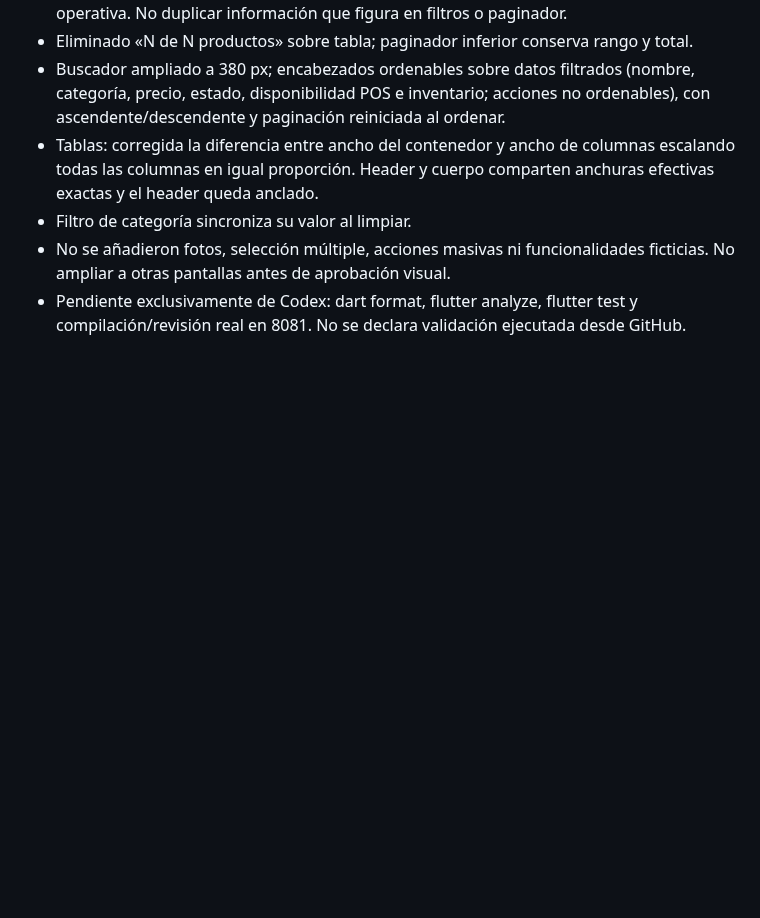
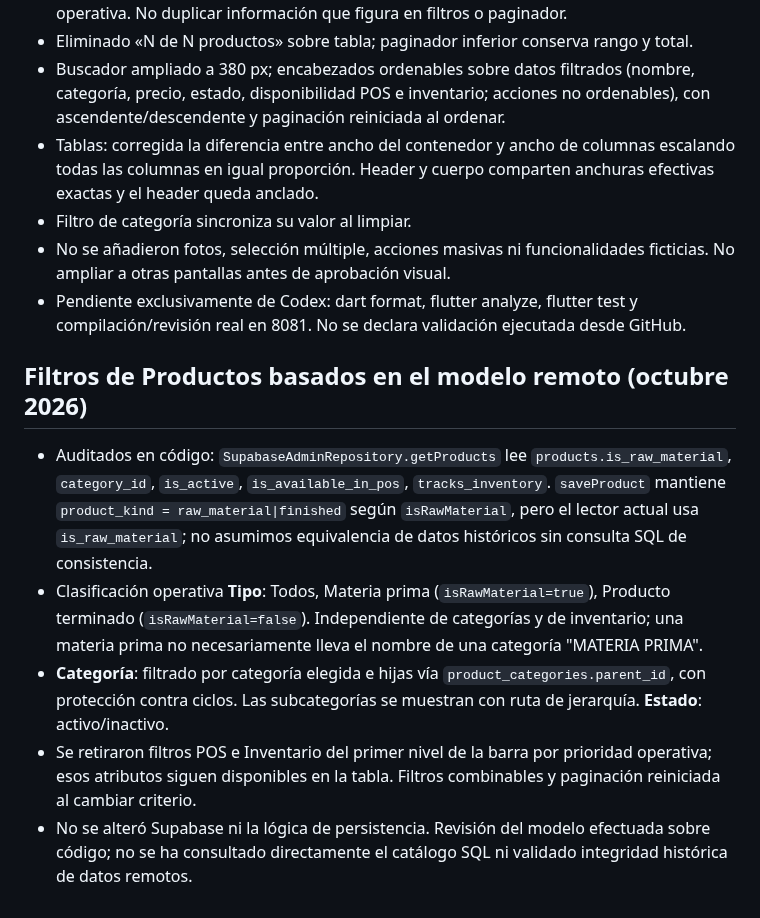
Before and after one commit to reySanchezDev/SmootControl, a Markdown page: Documentation/BACKOFFICE_V2_DESIGN_FOUNDATION.md, the part around the change. Drawn GitHub-style; blank space fills up the shorter version.

Commit message:
docs(products): document domain-accurate filters and Supabase mappings

```diff
--- a/Documentation/BACKOFFICE_V2_DESIGN_FOUNDATION.md
+++ b/Documentation/BACKOFFICE_V2_DESIGN_FOUNDATION.md
@@ -71,3 +71,10 @@ Ejecutar `dart format` de todos los archivos Dart modificados, `flutter analyze`
 - Filtro de categoría sincroniza su valor al limpiar.
 - No se añadieron fotos, selección múltiple, acciones masivas ni funcionalidades ficticias. No ampliar a otras pantallas antes de aprobación visual.
 - Pendiente exclusivamente de Codex: dart format, flutter analyze, flutter test y compilación/revisión real en 8081. No se declara validación ejecutada desde GitHub.
+
+## Filtros de Productos basados en el modelo remoto (octubre 2026)
+- Auditados en código: `SupabaseAdminRepository.getProducts` lee `products.is_raw_material`, `category_id`, `is_active`, `is_available_in_pos`, `tracks_inventory`. `saveProduct` mantiene `product_kind = raw_material|finished` según `isRawMaterial`, pero el lector actual usa `is_raw_material`; no asumimos equivalencia de datos históricos sin consulta SQL de consistencia.
+- Clasificación operativa **Tipo**: Todos, Materia prima (`isRawMaterial=true`), Producto terminado (`isRawMaterial=false`). Independiente de categorías y de inventario; una materia prima no necesariamente lleva el nombre de una categoría "MATERIA PRIMA".
+- **Categoría**: filtrado por categoría elegida e hijas vía `product_categories.parent_id`, con protección contra ciclos. Las subcategorías se muestran con ruta de jerarquía. **Estado**: activo/inactivo.
+- Se retiraron filtros POS e Inventario del primer nivel de la barra por prioridad operativa; esos atributos siguen disponibles en la tabla. Filtros combinables y paginación reiniciada al cambiar criterio.
+- No se alteró Supabase ni la lógica de persistencia. Revisión del modelo efectuada sobre código; no se ha consultado directamente el catálogo SQL ni validado integridad histórica de datos remotos.
```
